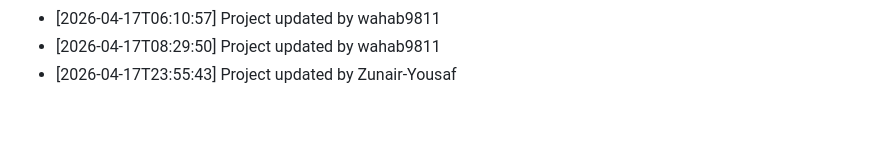
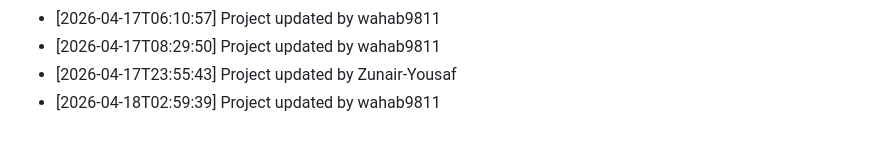
Before and after one commit to wahab9811/Teacher-TimeTable-Management-System, a Markdown page: commit_history.md, the part around the change. Rendered like a GitHub page.

Commit message:
Update project structure and files

```diff
--- a/commit_history.md
+++ b/commit_history.md
@@ -135,3 +135,4 @@
 - [2026-04-17T06:10:57] Project updated by wahab9811
 - [2026-04-17T08:29:50] Project updated by wahab9811
 - [2026-04-17T23:55:43] Project updated by Zunair-Yousaf
+- [2026-04-18T02:59:39] Project updated by wahab9811
```
